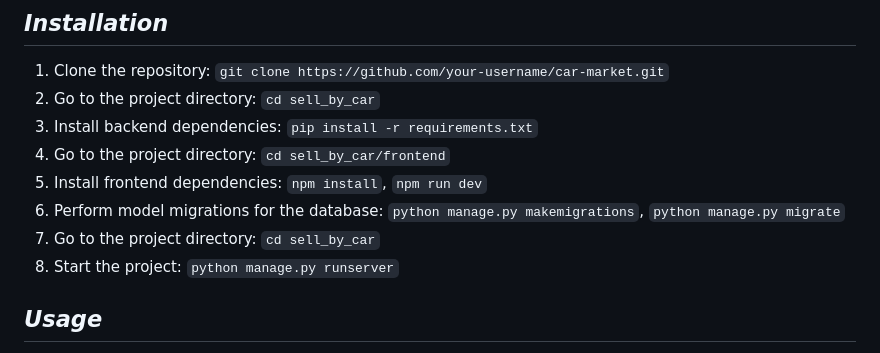
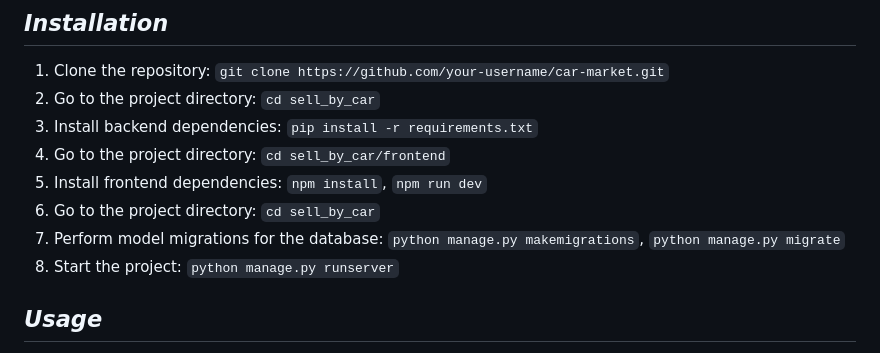
Before and after one commit to MothScientist/SellBuyCar, a Markdown page: README.md, the part around the change. Rendered like a GitHub page.

````diff
--- a/README.md
+++ b/README.md
@@ -32,11 +32,11 @@ focus.*
 5. Install frontend dependencies: </br>
 ```npm install```, </br>
 ```npm run dev``` </br></br>
-6. Perform model migrations for the database: </br>
+6. Go to the project directory: </br>
+```cd sell_by_car``` </br></br>
+7. Perform model migrations for the database: </br>
 ```python manage.py makemigrations```, </br>
 ```python manage.py migrate``` </br> </br>
-7. Go to the project directory: </br>
-```cd sell_by_car``` </br></br>
 8. Start the project: </br>
 ``` python manage.py runserver ```
 
````
